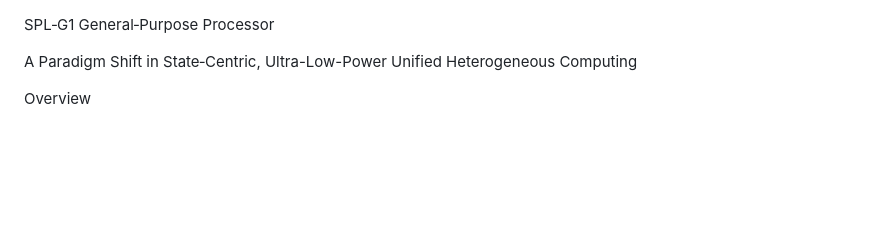
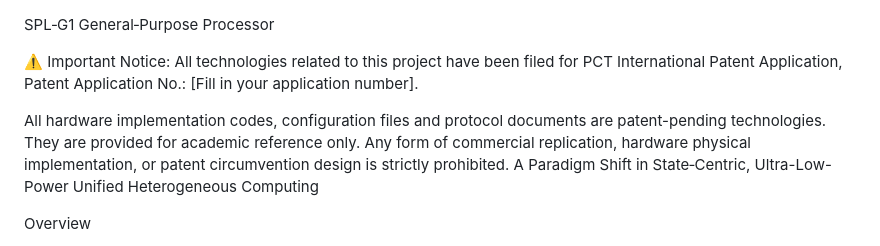
Before and after one commit to nohn3043-arch/SPL-G1-General-purpose-processor, a Markdown page: README.md, the part around the change. Rendered like a GitHub page; blank space fills up the shorter version.

Commit message:
更新 README.md

```diff
--- a/README.md
+++ b/README.md
@@ -1,5 +1,11 @@
 SPL‑G1 General‑Purpose Processor
 
+
+⚠️ Important Notice:
+All technologies related to this project have been filed for PCT International Patent Application, Patent Application No.: [Fill in your application number].
+
+All hardware implementation codes, configuration files and protocol documents are patent-pending technologies. They are provided for academic reference only.
+Any form of commercial replication, hardware physical implementation, or patent circumvention design is strictly prohibited.
 A Paradigm Shift in State‑Centric, Ultra-Low-Power Unified Heterogeneous Computing
 
 Overview
```
